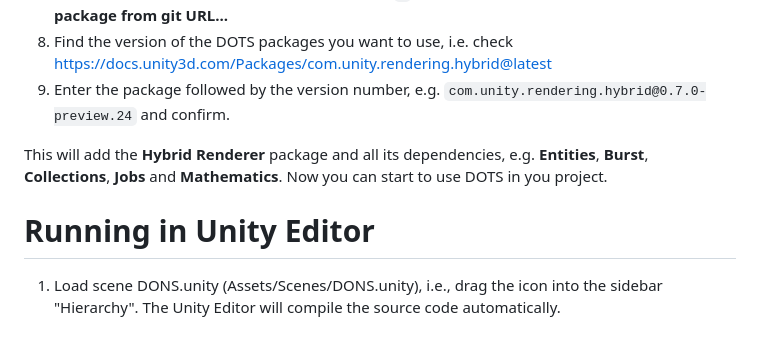
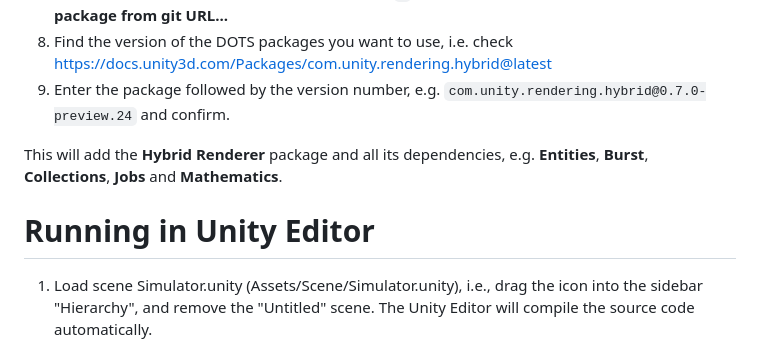
Before and after one commit to dons2023/Data-Oriented-Network-Simulator, a Markdown page: README.md, the part around one of its changes. Rendered like a GitHub page.

```diff
--- a/README.md
+++ b/README.md
@@ -18,12 +18,12 @@ SIGCOMM'23 paper: https://dl.acm.org/doi/10.1145/3603269.3604844
 8. Find the version of the DOTS packages you want to use, i.e. check https://docs.unity3d.com/Packages/com.unity.rendering.hybrid@latest
 9. Enter the package followed by the version number, e.g. `com.unity.rendering.hybrid@0.7.0-preview.24` and confirm.
 
-This will add the **Hybrid Renderer** package and all its dependencies, e.g. **Entities**, **Burst**, **Collections**, **Jobs** and **Mathematics**. Now you can start to use DOTS in you project.
+This will add the **Hybrid Renderer** package and all its dependencies, e.g. **Entities**, **Burst**, **Collections**, **Jobs** and **Mathematics**.
 
 
 # Running in Unity Editor
 
-1. Load scene DONS.unity (Assets/Scenes/DONS.unity), i.e., drag the icon into the sidebar "Hierarchy". The Unity Editor will compile the source code automatically.
+1. Load scene Simulator.unity (Assets/Scene/Simulator.unity), i.e., drag the icon into the sidebar "Hierarchy", and remove the "Untitled" scene. The Unity Editor will compile the source code automatically.
 ![1](Images/scene-20231115123939.png)
 
 2. Click this icon to run DONS.
```
Also changed, not shown: other parts of README.md (+6 -6 lines).
